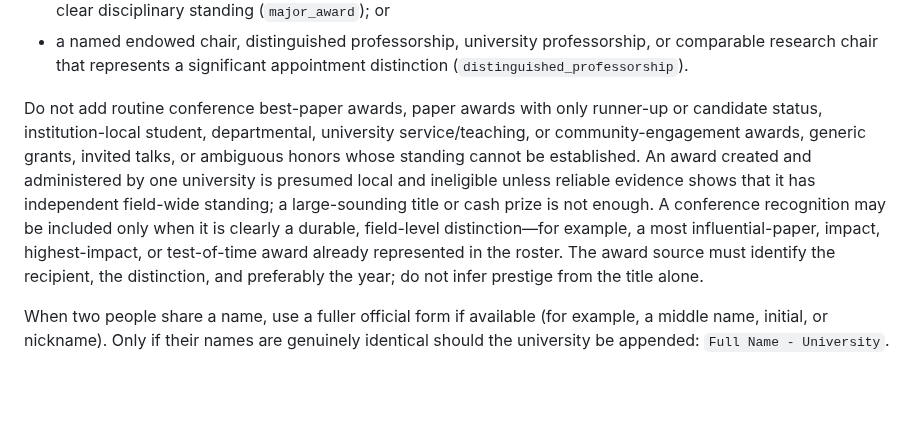
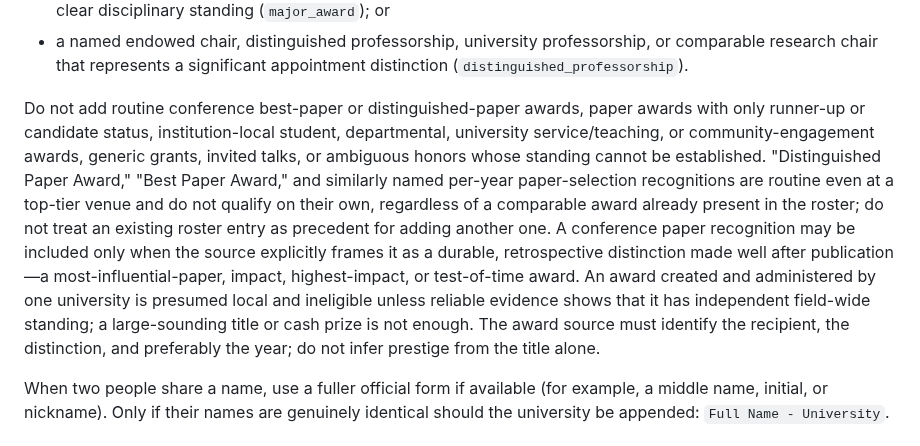
Before and after one commit to dynaroars/vietprofs, a Markdown page: ROSTER_MAINTENANCE.md, the part around the change. Rendered like a GitHub page; blank space fills up the shorter version.

Commit message:
Clarify that distinguished/best-paper awards do not qualify as honors
A prior sweep removed several conference "Distinguished Paper Award" and
"Best Paper Award" honors that read as qualifying under the existing
"durable, field-level distinction" wording, including one added because a
similar award was already present in the roster. Spell out that per-year
paper-selection awards are routine regardless of venue and must not be
justified by precedent; only a retrospective test-of-time/impact/most-
influential-paper award clears the bar.

Co-Authored-By: Claude Sonnet 5 <noreply@anthropic.com>
Claude-Session: https://claude.ai/code/session_01McGESR9iqJXrazVpAn6fGY

```diff
--- a/ROSTER_MAINTENANCE.md
+++ b/ROSTER_MAINTENANCE.md
@@ -228,16 +228,19 @@ personal homepage. An honor should normally fit one of these patterns:
 - a named endowed chair, distinguished professorship, university professorship, or comparable
   research chair that represents a significant appointment distinction (`distinguished_professorship`).
 
-Do not add routine conference best-paper awards, paper awards with only runner-up or candidate
-status, institution-local student, departmental, university service/teaching, or community-engagement
-awards, generic grants, invited talks, or ambiguous honors whose standing cannot be established.
-An award created and administered by one university is presumed local and ineligible unless reliable
-evidence shows that it has independent field-wide standing; a large-sounding title or cash prize is
-not enough. A conference recognition may be
-included only when it is clearly a durable, field-level distinction—for example, a most
-influential-paper, impact, highest-impact, or test-of-time award already represented in the
-roster. The award source must identify the recipient, the distinction, and preferably the year;
-do not infer prestige from the title alone.
+Do not add routine conference best-paper or distinguished-paper awards, paper awards with only
+runner-up or candidate status, institution-local student, departmental, university
+service/teaching, or community-engagement awards, generic grants, invited talks, or ambiguous
+honors whose standing cannot be established. "Distinguished Paper Award," "Best Paper Award," and
+similarly named per-year paper-selection recognitions are routine even at a top-tier venue and do
+not qualify on their own, regardless of a comparable award already present in the roster; do not
+treat an existing roster entry as precedent for adding another one. A conference paper recognition
+may be included only when the source explicitly frames it as a durable, retrospective distinction
+made well after publication—a most-influential-paper, impact, highest-impact, or test-of-time
+award. An award created and administered by one university is presumed local and ineligible unless
+reliable evidence shows that it has independent field-wide standing; a large-sounding title or cash
+prize is not enough. The award source must identify the recipient, the distinction, and preferably
+the year; do not infer prestige from the title alone.
 
 When two people share a name, use a fuller official form if available (for example, a middle name, initial, or nickname). Only if their names are genuinely identical should the university be appended: `Full Name - University`.
 
```
